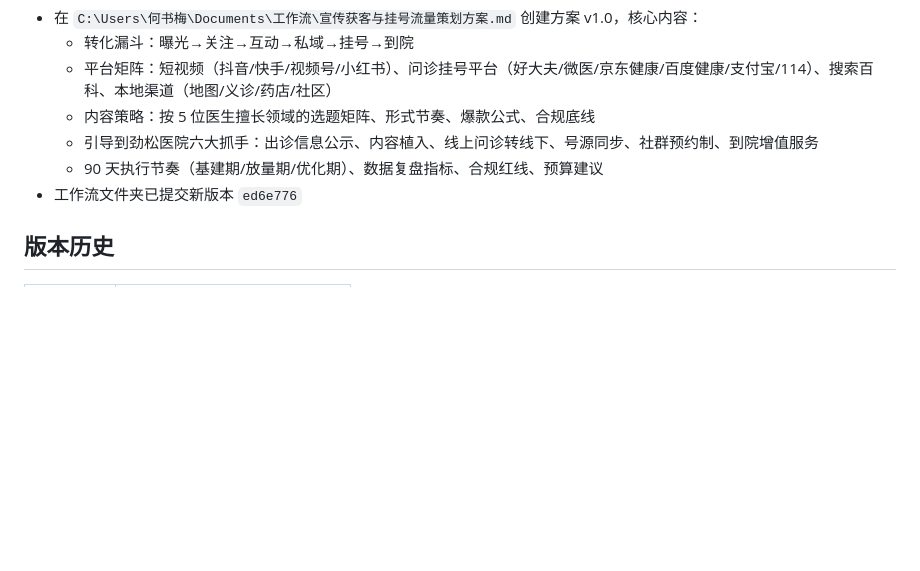
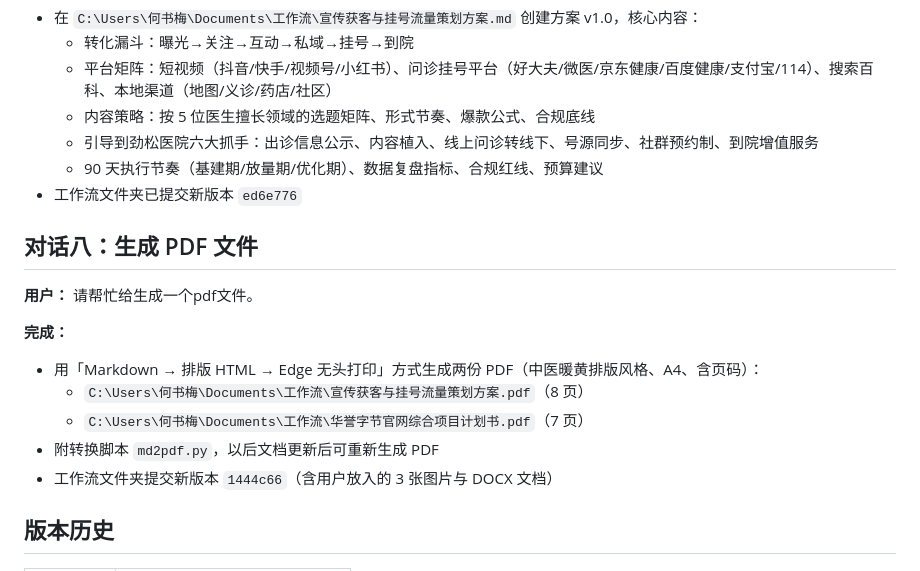
Before and after one commit to heshumei-bee/huayu-byte-website, a Markdown page: duihua.md, the part around the change. Drawn GitHub-style; blank space fills up the shorter version.

Commit message:
duihua.md 记录对话八：生成 PDF 文件
Co-Authored-By: Claude Code <noreply@anthropic.com>

```diff
--- a/duihua.md
+++ b/duihua.md
@@ -83,6 +83,17 @@
   - 90 天执行节奏（基建期/放量期/优化期）、数据复盘指标、合规红线、预算建议
 - 工作流文件夹已提交新版本 `ed6e776`
 
+## 对话八：生成 PDF 文件
+
+**用户：** 请帮忙给生成一个pdf文件。
+
+**完成：**
+- 用「Markdown → 排版 HTML → Edge 无头打印」方式生成两份 PDF（中医暖黄排版风格、A4、含页码）：
+  - `C:\Users\何书梅\Documents\工作流\宣传获客与挂号流量策划方案.pdf`（8 页）
+  - `C:\Users\何书梅\Documents\工作流\华誉字节官网综合项目计划书.pdf`（7 页）
+- 附转换脚本 `md2pdf.py`，以后文档更新后可重新生成 PDF
+- 工作流文件夹提交新版本 `1444c66`（含用户放入的 3 张图片与 DOCX 文档）
+
 ## 版本历史
 
 | 版本 | 内容 |
```
